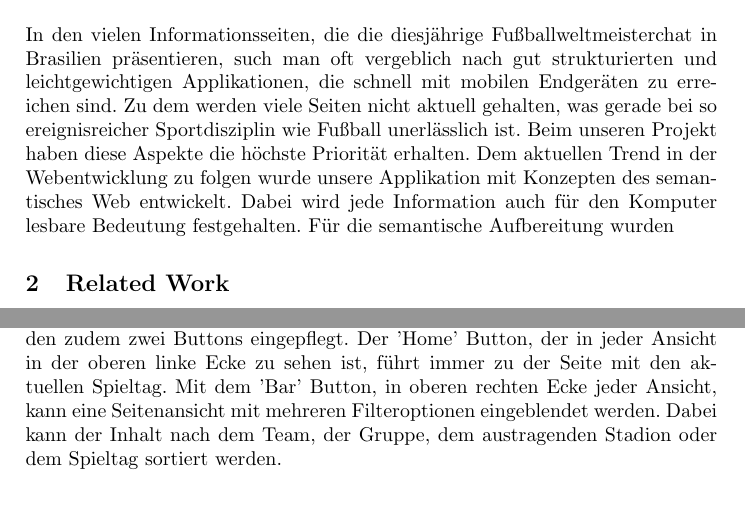
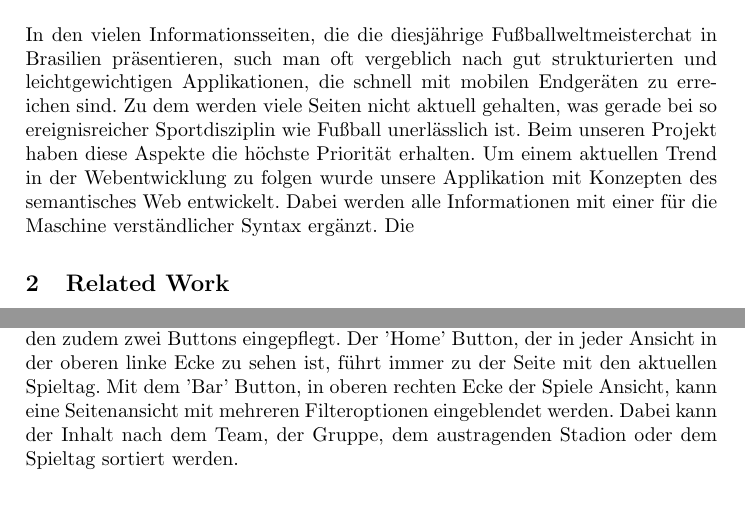
Before and after one commit to manuel84/semanticwc, a LaTeX paper (doc/Paper/paper_sem_web.tex): two parts of pages 1 and 6 of 7, joined at a grey line, cut so that both start at the same text. Compiled offline with pdfLaTeX.

Commit message:
einleitung

```diff
--- a/doc/Paper/paper_sem_web.tex
+++ b/doc/Paper/paper_sem_web.tex
@@ -75,7 +75,7 @@ Große Sportereignisse haben schon immer große Menschenmaßen begeistert. So au
 
 \section{Introduction}
 
-In den vielen Informationsseiten, die die diesjährige Fußballweltmeisterchat in Brasilien präsentieren, such man oft vergeblich nach gut strukturierten und leichtgewichtigen Applikationen, die schnell mit mobilen Endgeräten zu erreichen sind. Zu dem werden viele Seiten nicht aktuell gehalten, was gerade bei so ereignisreicher Sportdisziplin wie Fußball unerlässlich ist. Beim unseren Projekt haben diese Aspekte die höchste Priorität erhalten. Dem aktuellen Trend in der Webentwicklung zu folgen wurde unsere Applikation mit Konzepten des semantisches Web entwickelt. Dabei wird jede Information auch für den Komputer lesbare Bedeutung festgehalten. Für die semantische Aufbereitung wurden
+In den vielen Informationsseiten, die die diesjährige Fußballweltmeisterchat in Brasilien präsentieren, such man oft vergeblich nach gut strukturierten und leichtgewichtigen Applikationen, die schnell mit mobilen Endgeräten zu erreichen sind. Zu dem werden viele Seiten nicht aktuell gehalten, was gerade bei so ereignisreicher Sportdisziplin wie Fußball unerlässlich ist. Beim unseren Projekt haben diese Aspekte die höchste Priorität erhalten. Um einem aktuellen Trend in der Webentwicklung zu folgen wurde unsere Applikation mit Konzepten des semantisches Web entwickelt. Dabei werden alle Informationen mit einer für die Maschine verständlicher Syntax ergänzt. Die
 
 
 \section{Related Work}
@@ -154,7 +154,7 @@ Die Abbildung \ref{fig:example} zeigt eine Übersicht über den Technick-stack.
 Als Abfragesprache für die so vorbereiteten Informationen wurde SPARQL ausgewählt. Neben der RDF-Datei, die als primäre Endpoint fungiert, wird für zusätzliche Informationen die DBpedia als sekundäre Endpoint eingesetzt.
 
 \newpage
-In der Abbildung \ref{fig:screenshots} sind mehrere Screenshots, aus unterschiedlichen Ansichten der Anwendung, zu sehen. Oben links ist die Startseite zu sehen, auf der immer der aktuelle Spieltag anzeigt wird. Links unten ist ein Ausschnitt aus der Ansicht die Informationen zu dem Stadien präsentiert. Die Rechtehälfte des Screenshots zeigt wiederum eine Ansicht die die Informationen zu einem Trainer einer Mannschaft präsentiert. Da die Anwendung vorwiegend auf Mobile-Endgeräte ausgelegt ist, wurde bei der Gestaltung der einzelnen Ansichten ein große Wert auf die Übersichtlichkeit gelegt. Für eine schnelle Navigation wurden zudem zwei Buttons eingepflegt. Der 'Home' Button, der in jeder Ansicht in der oberen linke Ecke zu sehen ist, führt immer zu der Seite mit den aktuellen Spieltag. Mit dem 'Bar' Button, in oberen rechten Ecke jeder Ansicht, kann eine Seitenansicht mit mehreren Filteroptionen eingeblendet werden. Dabei kann der Inhalt nach dem Team, der Gruppe, dem austragenden Stadion oder dem Spieltag sortiert werden.
+In der Abbildung \ref{fig:screenshots} sind mehrere Screenshots, aus unterschiedlichen Ansichten der Anwendung, zu sehen. Oben links ist die Startseite zu sehen, auf der immer der aktuelle Spieltag anzeigt wird. Links unten ist ein Ausschnitt aus der Ansicht die Informationen zu dem Stadien präsentiert. Die Rechtehälfte des Screenshots zeigt wiederum eine Ansicht die die Informationen zu einem Trainer einer Mannschaft präsentiert. Da die Anwendung vorwiegend auf Mobile-Endgeräte ausgelegt ist, wurde bei der Gestaltung der einzelnen Ansichten ein große Wert auf die Übersichtlichkeit gelegt. Für eine schnelle Navigation wurden zudem zwei Buttons eingepflegt. Der 'Home' Button, der in jeder Ansicht in der oberen linke Ecke zu sehen ist, führt immer zu der Seite mit den aktuellen Spieltag. Mit dem 'Bar' Button, in oberen rechten Ecke der Spiele Ansicht, kann eine Seitenansicht mit mehreren Filteroptionen eingeblendet werden. Dabei kann der Inhalt nach dem Team, der Gruppe, dem austragenden Stadion oder dem Spieltag sortiert werden.
 
 
 \begin{figure}
```
